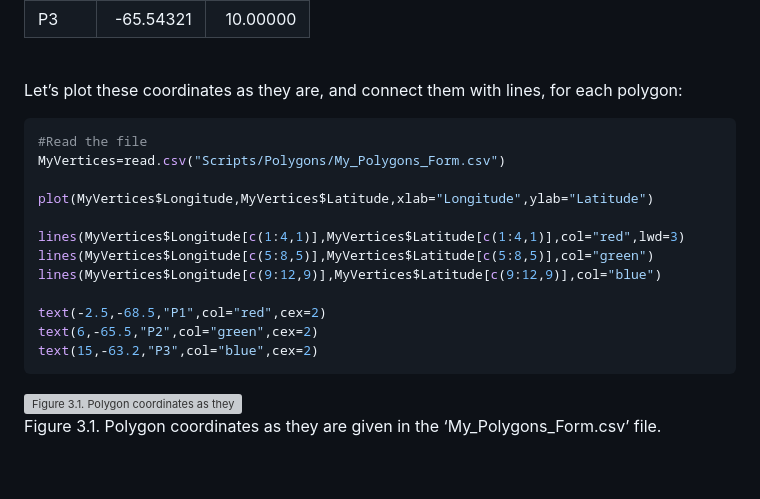
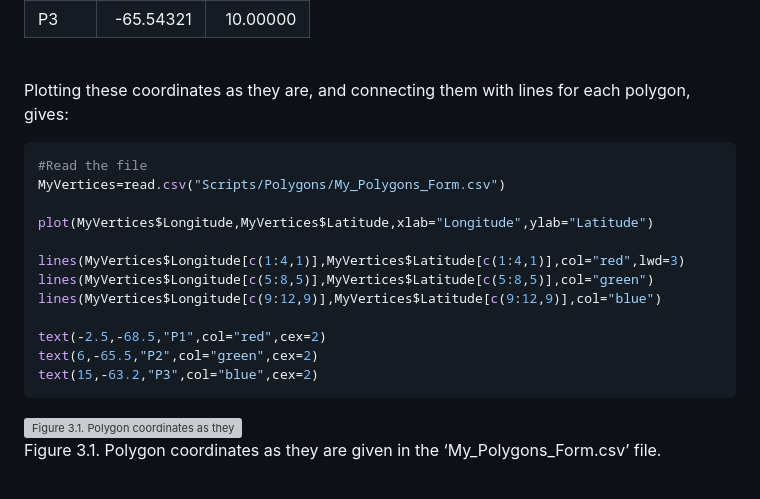
Before and after one commit to ccamlr/geospatial_operations, a Markdown page: README.md, the part around one of its changes. Rendered like a GitHub page; grey boxes are pictures that could not be loaded.

Commit message:
Readme update for Polygons

````diff
--- a/README.md
+++ b/README.md
@@ -265,8 +265,8 @@ vertices for 3 polygons in Subarea 48.6 (the corresponding csv file is
 
 <br>
 
-Let’s plot these coordinates as they are, and connect them with lines,
-for each polygon:
+Plotting these coordinates as they are, and connecting them with lines
+for each polygon, gives:
 
 ``` r
 #Read the file
````
Also changed, not shown: other parts of README.md (+157 -3 lines), Figures/MyPolygons1.png (added), Figures/MyPolygons2.png (added), 7 other files.
